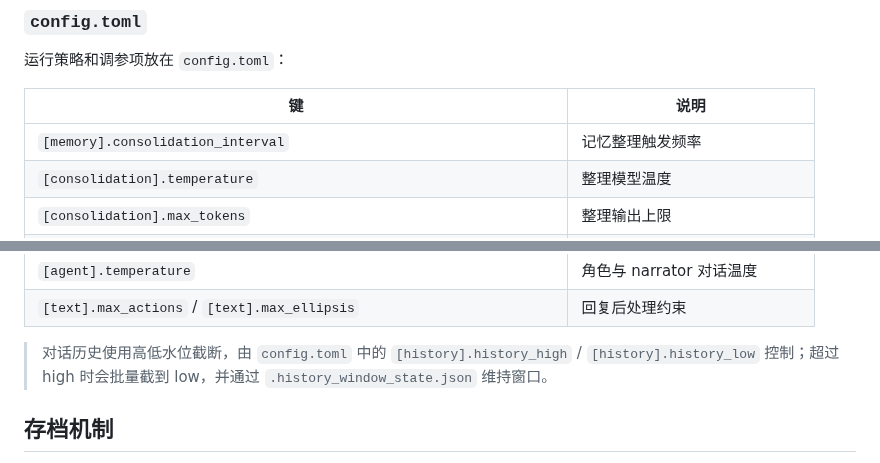
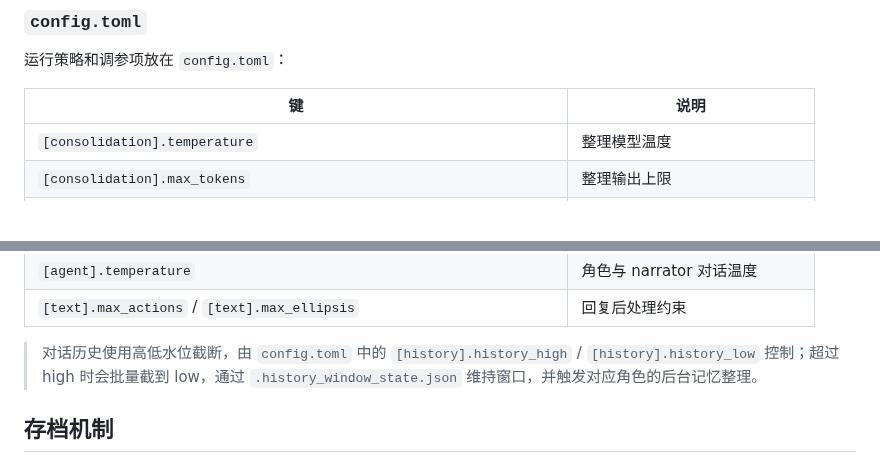
Before and after one commit to Zer0Drv/AgentGal, a Markdown page: README.md, 2 parts joined by grey strips. Rendered like a GitHub page; blank space fills up the shorter version.

```diff
--- a/README.md
+++ b/README.md
@@ -196,7 +200,6 @@ uv run uvicorn server:app --reload
 
 | 键 | 说明 |
 |---|---|
-| `[memory].consolidation_interval` | 记忆整理触发频率 |
 | `[consolidation].temperature` | 整理模型温度 |
 | `[consolidation].max_tokens` | 整理输出上限 |
 | `[consolidation].growth_dedup_threshold` | `growth.md` 去重阈值 |
@@ -211,7 +214,7 @@ uv run uvicorn server:app --reload
 | `[agent].temperature` | 角色与 narrator 对话温度 |
 | `[text].max_actions` / `[text].max_ellipsis` | 回复后处理约束 |
 
-> 对话历史使用高低水位截断，由 `config.toml` 中的 `[history].history_high` / `[history].history_low` 控制；超过 high 时会批量截到 low，并通过 `.history_window_state.json` 维持窗口。
+> 对话历史使用高低水位截断，由 `config.toml` 中的 `[history].history_high` / `[history].history_low` 控制；超过 high 时会批量截到 low，通过 `.history_window_state.json` 维持窗口，并触发对应角色的后台记忆整理。
 
 ## 存档机制
 
```
Also changed, not shown: other parts of README.md (+18 -14 lines), AGENTS.md (+57 -44 lines), CLAUDE.md (+14 -12 lines).
